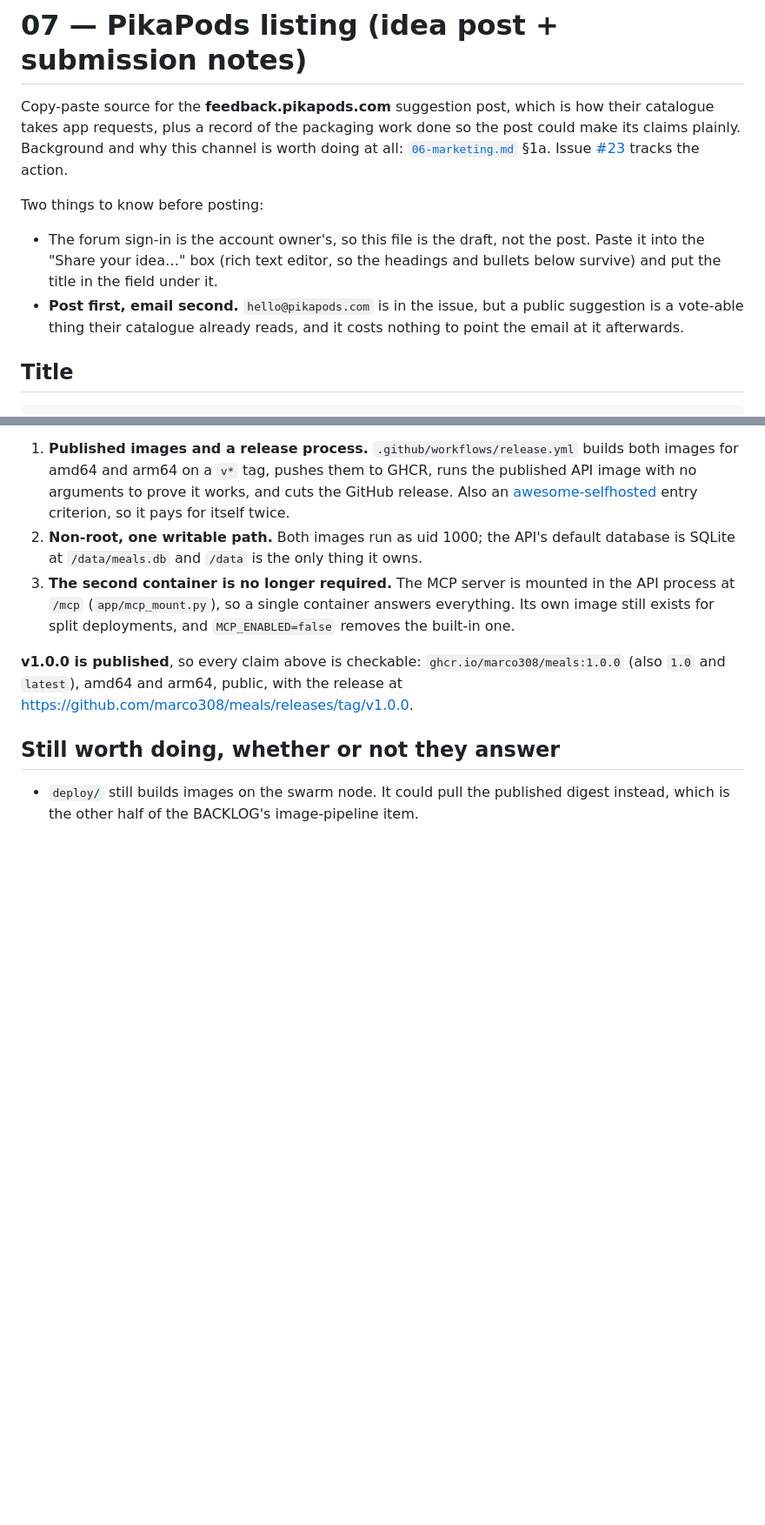
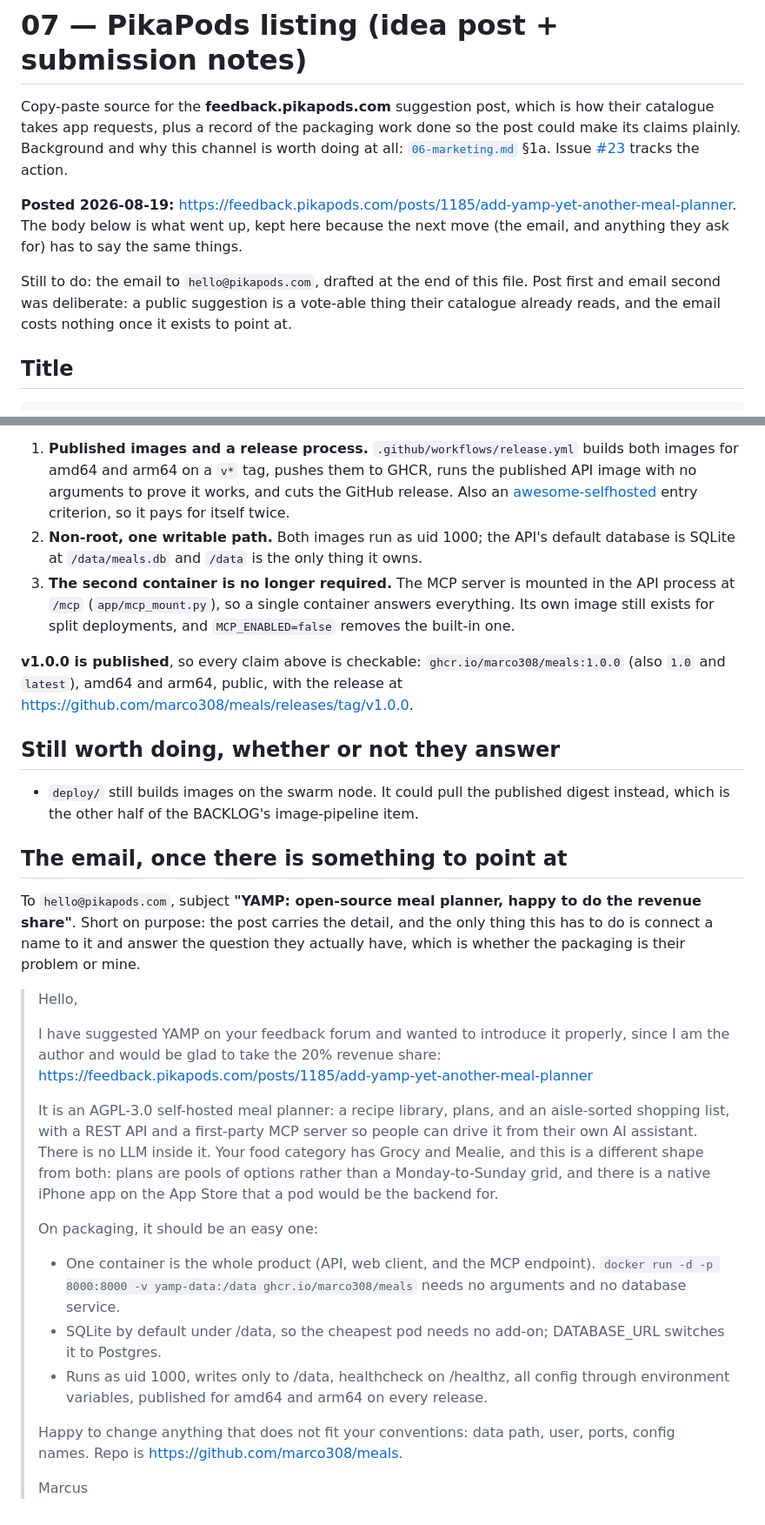
Before and after one commit to marco308/meals, a Markdown page: planning/07-pikapods.md, 2 parts joined by grey strips. Shown at 87% size. GitHub-like rendering; blank space fills up the shorter version.

Commit message:
Record the PikaPods post, and draft the email that follows it
Posted at feedback.pikapods.com/posts/1185. The body stays in the file because
the email and anything they ask for next have to say the same things, and the
claims are now checkable rather than promised.

Co-Authored-By: Claude Opus 5 <noreply@anthropic.com>

```diff
--- a/planning/07-pikapods.md
+++ b/planning/07-pikapods.md
@@ -6,14 +6,15 @@ done so the post could make its claims plainly.
 Background and why this channel is worth doing at all: [`06-marketing.md`](06-marketing.md)
 §1a. Issue [#23](https://github.com/marco308/meals/issues/23) tracks the action.
 
-Two things to know before posting:
+**Posted 2026-08-19:**
+<https://feedback.pikapods.com/posts/1185/add-yamp-yet-another-meal-planner>.
+The body below is what went up, kept here because the next move (the email, and
+anything they ask for) has to say the same things.
 
-- The forum sign-in is the account owner's, so this file is the draft, not the
-  post. Paste it into the "Share your idea…" box (rich text editor, so the
-  headings and bullets below survive) and put the title in the field under it.
-- **Post first, email second.** `hello@pikapods.com` is in the issue, but a
-  public suggestion is a vote-able thing their catalogue already reads, and it
-  costs nothing to point the email at it afterwards.
+Still to do: the email to `hello@pikapods.com`, drafted at the end of this file.
+Post first and email second was deliberate: a public suggestion is a vote-able
+thing their catalogue already reads, and the email costs nothing once it exists
+to point at.
 
 ## Title
 
@@ -127,3 +128,41 @@ https://github.com/marco308/meals/releases/tag/v1.0.0.
 
 - `deploy/` still builds images on the swarm node. It could pull the published
   digest instead, which is the other half of the BACKLOG's image-pipeline item.
+
+## The email, once there is something to point at
+
+To `hello@pikapods.com`, subject **"YAMP: open-source meal planner, happy to do
+the revenue share"**. Short on purpose: the post carries the detail, and the
+only thing this has to do is connect a name to it and answer the question they
+actually have, which is whether the packaging is their problem or mine.
+
+> Hello,
+>
+> I have suggested YAMP on your feedback forum and wanted to introduce it
+> properly, since I am the author and would be glad to take the 20% revenue
+> share:
+> https://feedback.pikapods.com/posts/1185/add-yamp-yet-another-meal-planner
+>
+> It is an AGPL-3.0 self-hosted meal planner: a recipe library, plans, and an
+> aisle-sorted shopping list, with a REST API and a first-party MCP server so
+> people can drive it from their own AI assistant. There is no LLM inside it.
+> Your food category has Grocy and Mealie, and this is a different shape from
+> both: plans are pools of options rather than a Monday-to-Sunday grid, and
+> there is a native iPhone app on the App Store that a pod would be the
+> backend for.
+>
+> On packaging, it should be an easy one:
+>
+> - One container is the whole product (API, web client, and the MCP endpoint).
+>   `docker run -d -p 8000:8000 -v yamp-data:/data ghcr.io/marco308/meals`
+>   needs no arguments and no database service.
+> - SQLite by default under /data, so the cheapest pod needs no add-on;
+>   DATABASE_URL switches it to Postgres.
+> - Runs as uid 1000, writes only to /data, healthcheck on /healthz, all
+>   config through environment variables, published for amd64 and arm64 on
+>   every release.
+>
+> Happy to change anything that does not fit your conventions: data path,
+> user, ports, config names. Repo is https://github.com/marco308/meals.
+>
+> Marcus
```
Also changed, not shown: planning/06-marketing.md (+4 -3 lines).
